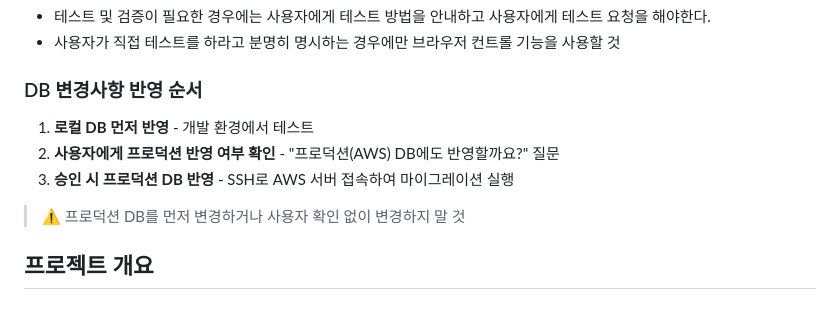
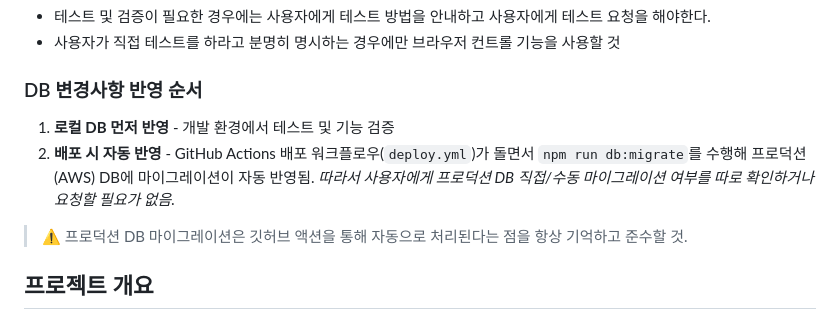
Before and after one commit to honyanjin/AoID, a Markdown page: AGENTS.md, the part around the change. GitHub-like rendering.

Commit message:
docs: update database migration rules in AGENTS.md

```diff
--- a/AGENTS.md
+++ b/AGENTS.md
@@ -23,11 +23,11 @@ This file provides guidance to Codex (Codex.ai/code) when working with code in t
 - 사용자가 직접 테스트를 하라고 분명히 명시하는 경우에만 브라우저 컨트롤 기능을 사용할 것
 
 ### DB 변경사항 반영 순서
-1. **로컬 DB 먼저 반영** - 개발 환경에서 테스트
-2. **사용자에게 프로덕션 반영 여부 확인** - "프로덕션(AWS) DB에도 반영할까요?" 질문
-3. **승인 시 프로덕션 DB 반영** - SSH로 AWS 서버 접속하여 마이그레이션 실행
+1. **로컬 DB 먼저 반영** - 개발 환경에서 테스트 및 기능 검증
+2. **배포 시 자동 반영** - GitHub Actions 배포 워크플로우(`deploy.yml`)가 돌면서 `npm run db:migrate`를 수행해 프로덕션(AWS) DB에 마이그레이션이 자동 반영됨.
+*따라서 사용자에게 프로덕션 DB 직접/수동 마이그레이션 여부를 따로 확인하거나 요청할 필요가 없음.*
 
-> ⚠️ 프로덕션 DB를 먼저 변경하거나 사용자 확인 없이 변경하지 말 것
+> ⚠️ 프로덕션 DB 마이그레이션은 깃허브 액션을 통해 자동으로 처리된다는 점을 항상 기억하고 준수할 것.
 
 ## 프로젝트 개요
 
```
